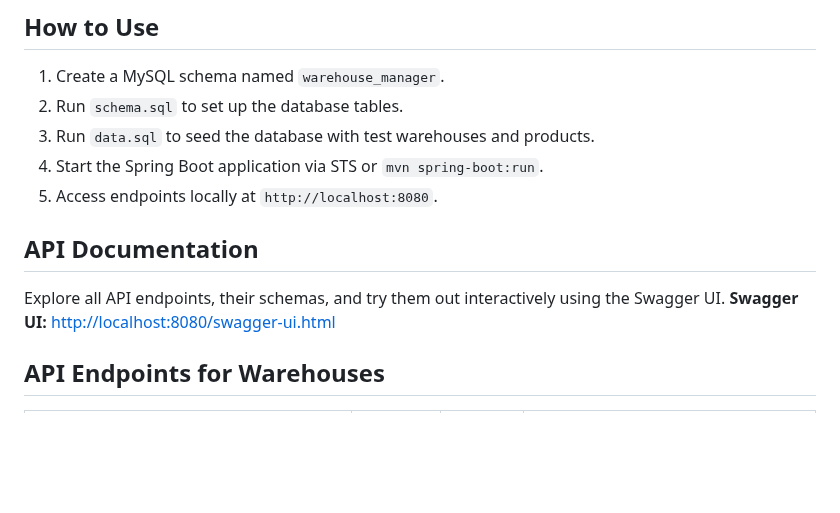
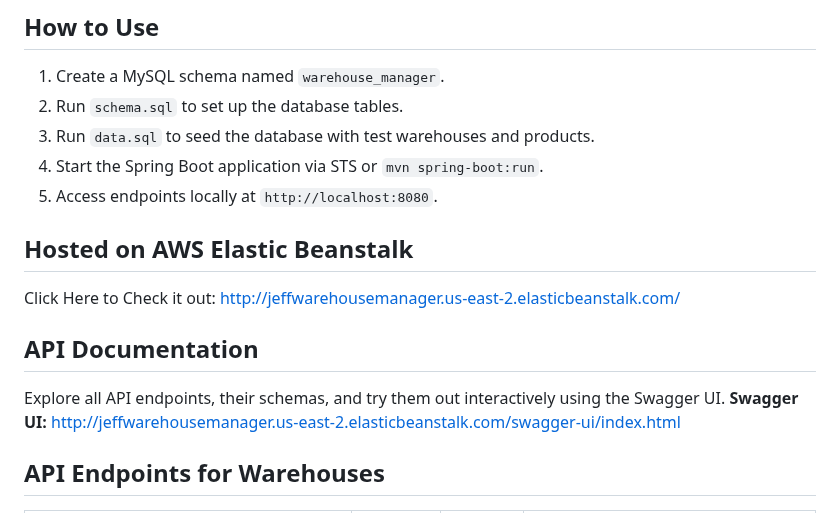
Before and after one commit to jeffgsherwood/WarehouseManager, a Markdown page: README.md, the part around the change. Rendered like a GitHub page; blank space fills up the shorter version.

Commit message:
Update README.md
Updated README.md to reflect current state of project. Added Elastic Beanstalk link and updated Swagger UI link.

```diff
--- a/README.md
+++ b/README.md
@@ -25,10 +25,15 @@ WarehouseManager is a backend inventory management system designed to help admin
 4. Start the Spring Boot application via STS or `mvn spring-boot:run`.
 5. Access endpoints locally at `http://localhost:8080`.
 
+
+## Hosted on AWS Elastic Beanstalk
+Click Here to Check it out: http://jeffwarehousemanager.us-east-2.elasticbeanstalk.com/
+
+
 ## API Documentation
 
 Explore all API endpoints, their schemas, and try them out interactively using the Swagger UI.
-**Swagger UI:** [http://localhost:8080/swagger-ui.html](http://localhost:8080/swagger-ui.html)
+**Swagger UI:** http://jeffwarehousemanager.us-east-2.elasticbeanstalk.com/swagger-ui/index.html
 
 ## API Endpoints for Warehouses
 
```
